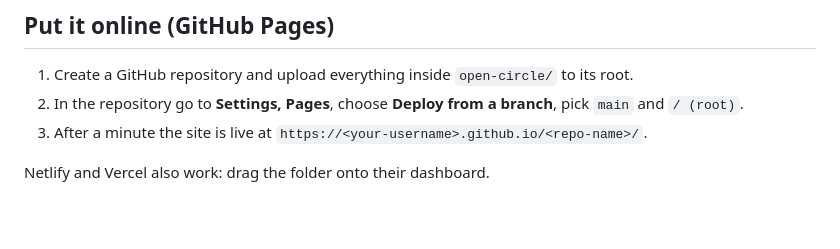
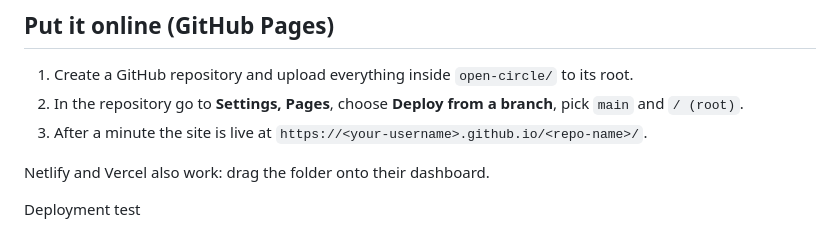
Before and after one commit to imKritikaa/open-circle, a Markdown page: README.md, the part around the change. GitHub-like rendering; blank space fills up the shorter version.

Commit message:
Trigger fresh deployment

```diff
--- a/README.md
+++ b/README.md
@@ -61,3 +61,5 @@ Join buttons or the form handler at the bottom of `js/main.js`.
 3. After a minute the site is live at `https://<your-username>.github.io/<repo-name>/`.
 
 Netlify and Vercel also work: drag the folder onto their dashboard.
+
+Deployment test
```
